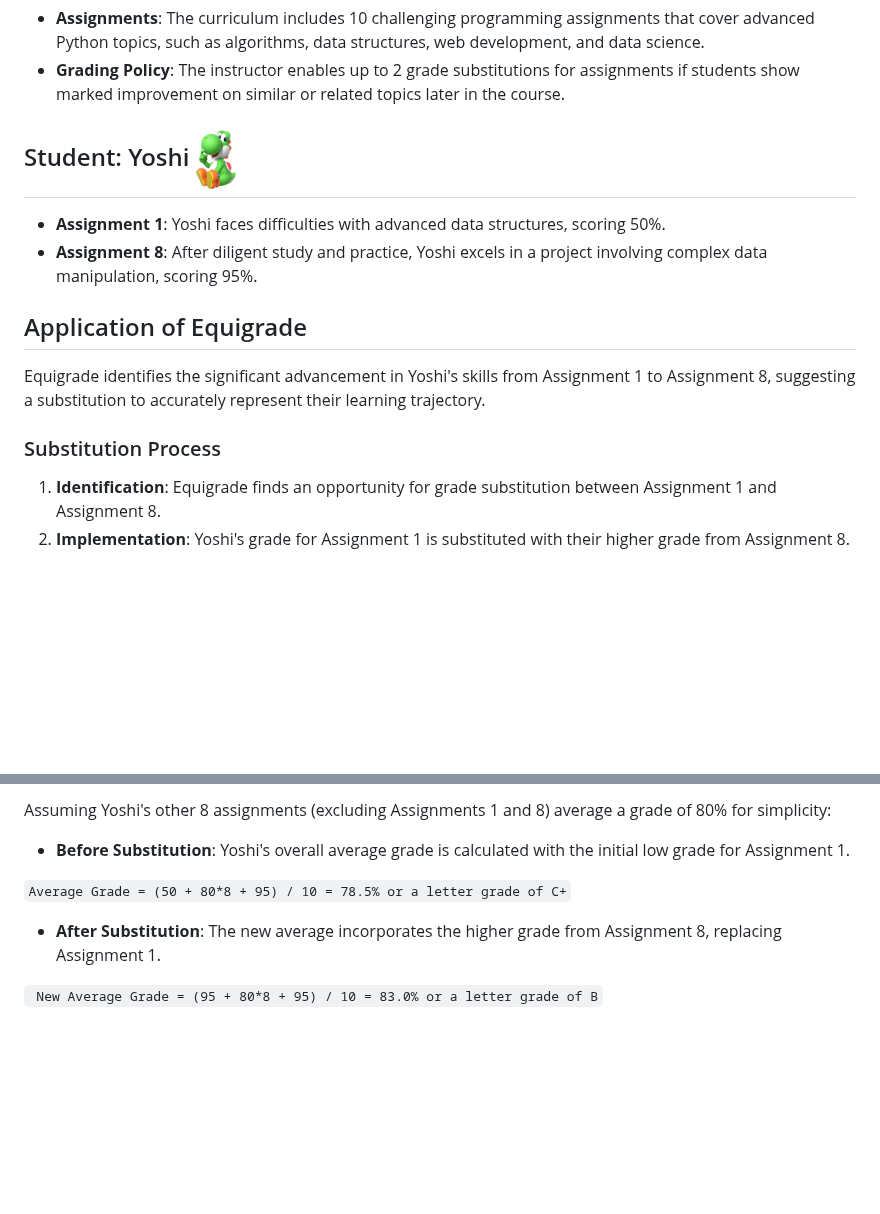
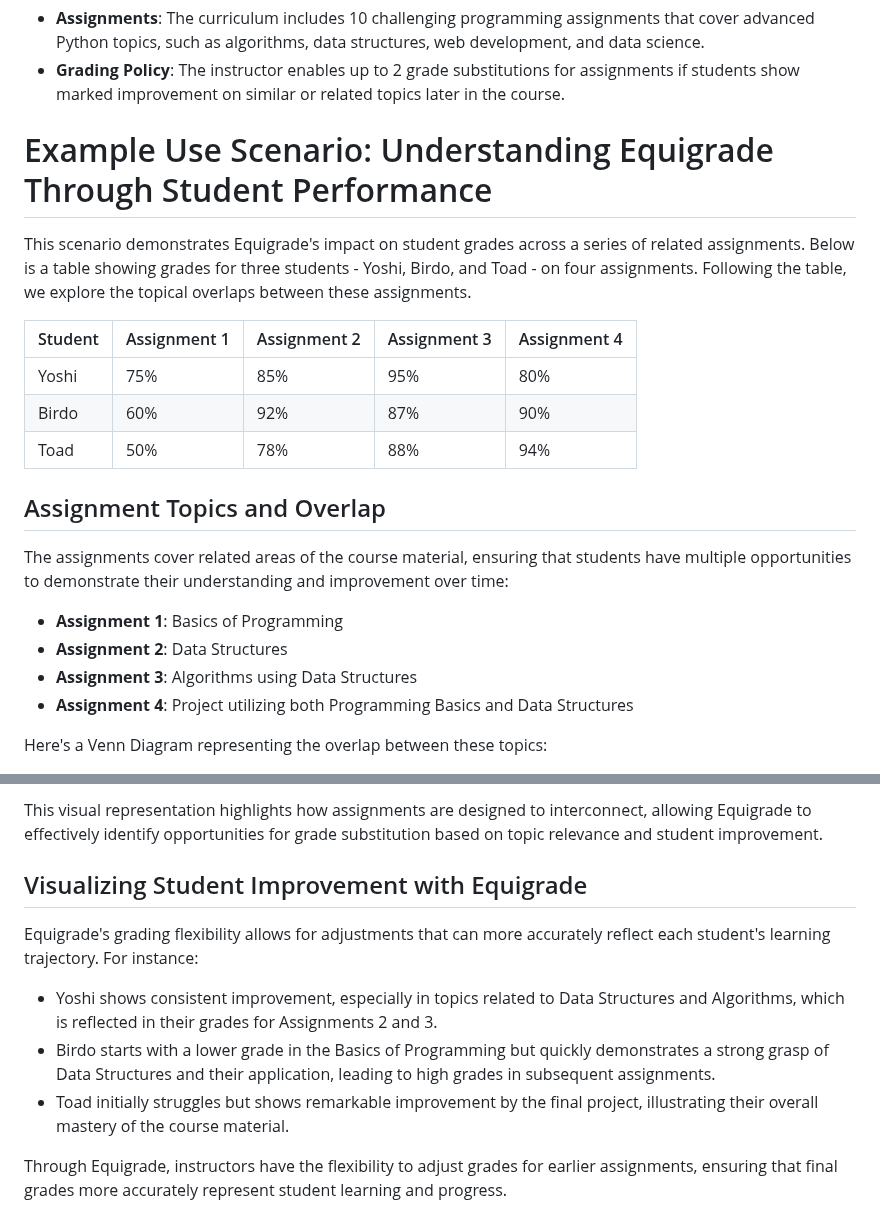
Before and after one commit to SekenderNaveed1/Equigrade, a Markdown page: README.md, 2 parts joined by grey strips. Drawn GitHub-style; blank space fills up the shorter version.

````diff
--- a/README.md
+++ b/README.md
@@ -54,18 +54,24 @@ In this scenario, we explore the application of Equigrade in an advanced Python
 - **Grading Policy**: The instructor enables up to 2 grade substitutions for assignments if students show marked improvement on similar or related topics later in the course.
 
 
-## Student: Yoshi <img src="yoshi.png" width="40" height="50" alt="Yoshi">
+# Example Use Scenario: Understanding Equigrade Through Student Performance
 
+This scenario demonstrates Equigrade's impact on student grades across a series of related assignments. Below is a table showing grades for three students - Yoshi, Birdo, and Toad - on four assignments. Following the table, we explore the topical overlaps between these assignments.
 
-- **Assignment 1**: Yoshi faces difficulties with advanced data structures, scoring 50%.
-- **Assignment 8**: After diligent study and practice, Yoshi excels in a project involving complex data manipulation, scoring 95%.
+| Student | Assignment 1 | Assignment 2 | Assignment 3 | Assignment 4 |
+|---------|--------------|--------------|--------------|--------------|
+| Yoshi   | 75%          | 85%          | 95%          | 80%          |
+| Birdo   | 60%          | 92%          | 87%          | 90%          |
+| Toad    | 50%          | 78%          | 88%          | 94%          |
 
-## Application of Equigrade
+## Assignment Topics and Overlap
 
-Equigrade identifies the significant advancement in Yoshi's skills from Assignment 1 to Assignment 8, suggesting a substitution to accurately represent their learning trajectory.
+The assignments cover related areas of the course material, ensuring that students have multiple opportunities to demonstrate their understanding and improvement over time:
 
-### Substitution Process
+- **Assignment 1**: Basics of Programming
+- **Assignment 2**: Data Structures
+- **Assignment 3**: Algorithms using Data Structures
+- **Assignment 4**: Project utilizing both Programming Basics and Data Structures
 
-1. **Identification**: Equigrade finds an opportunity for grade substitution between Assignment 1 and Assignment 8.
-2. **Implementation**: Yoshi's grade for Assignment 1 is substituted with their higher grade from Assignment 8.
+Here's a Venn Diagram representing the overlap between these topics:
 
@@ -73,11 +79,13 @@ Equigrade identifies the significant advancement in Yoshi's skills from Assignme
 
-Assuming Yoshi's other 8 assignments (excluding Assignments 1 and 8) average a grade of 80% for simplicity:
+This visual representation highlights how assignments are designed to interconnect, allowing Equigrade to effectively identify opportunities for grade substitution based on topic relevance and student improvement.
 
-- **Before Substitution**: Yoshi's overall average grade is calculated with the initial low grade for Assignment 1.
+## Visualizing Student Improvement with Equigrade
 
-```Average Grade = (50 + 80*8 + 95) / 10 = 78.5% or a letter grade of C+```
+Equigrade's grading flexibility allows for adjustments that can more accurately reflect each student's learning trajectory. For instance:
 
-- **After Substitution**: The new average incorporates the higher grade from Assignment 8, replacing Assignment 1.
+- Yoshi shows consistent improvement, especially in topics related to Data Structures and Algorithms, which is reflected in their grades for Assignments 2 and 3.
+- Birdo starts with a lower grade in the Basics of Programming but quickly demonstrates a strong grasp of Data Structures and their application, leading to high grades in subsequent assignments.
+- Toad initially struggles but shows remarkable improvement by the final project, illustrating their overall mastery of the course material.
 
-``` New Average Grade = (95 + 80*8 + 95) / 10 = 83.0% or a letter grade of B```
+Through Equigrade, instructors have the flexibility to adjust grades for earlier assignments, ensuring that final grades more accurately represent student learning and progress.
 
````
Also changed, not shown: other parts of README.md (+9 -2 lines).
